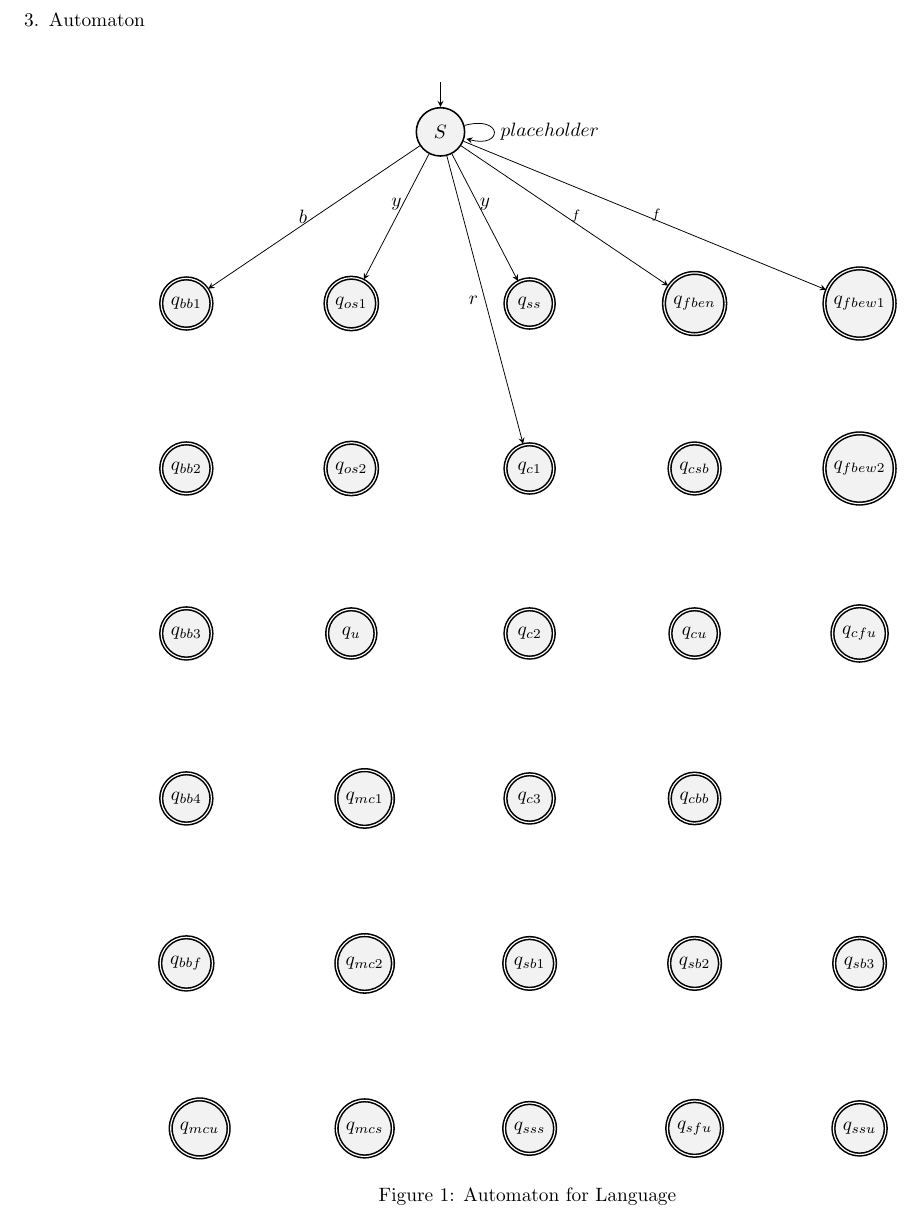
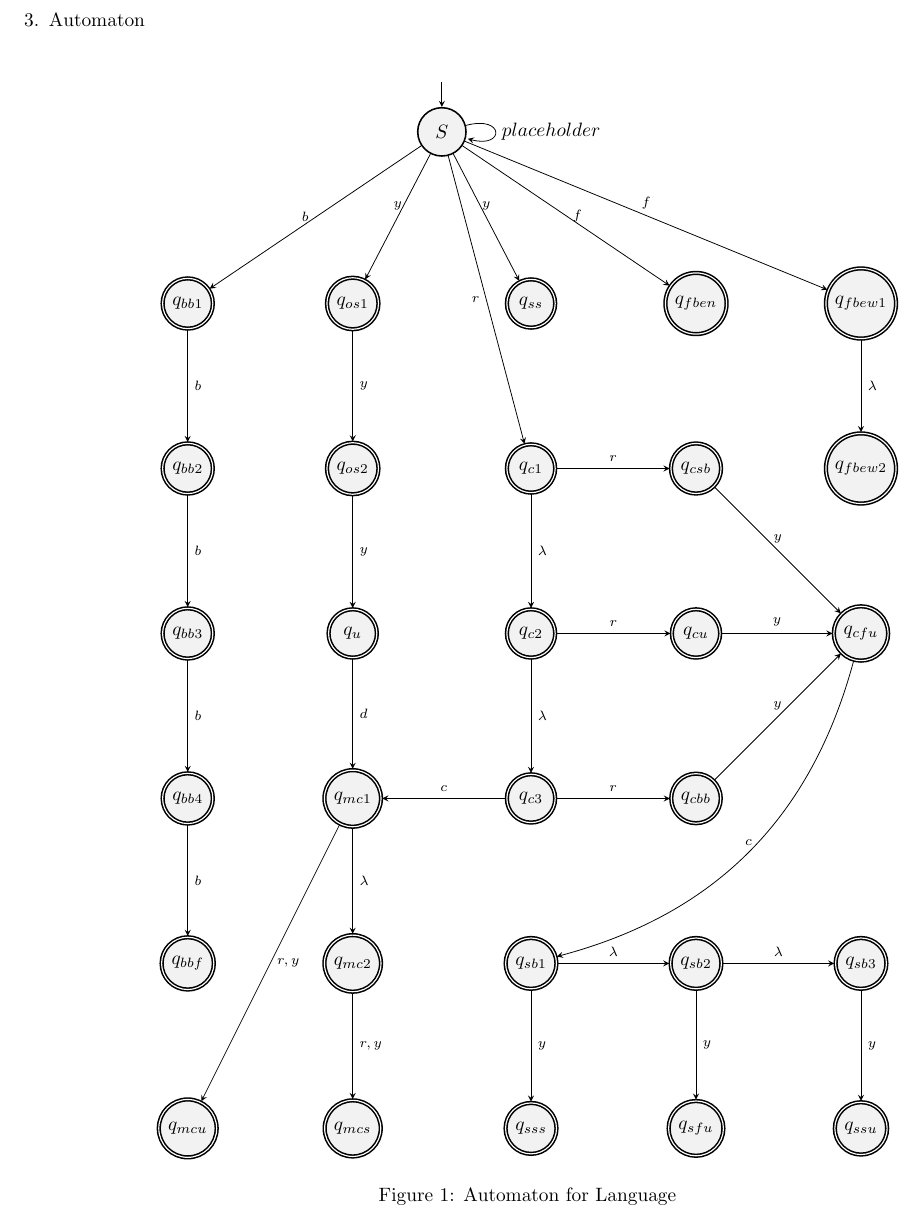
Before and after one commit to jarsnow/510_final_project, a LaTeX document (latex/final-project.tex): part of page 3 of 4, cut so that both start at the same text. Compiled offline with pdfLaTeX.

Commit message:
added some of the transitions

```diff
--- a/latex/final-project.tex
+++ b/latex/final-project.tex
@@ -153,7 +153,7 @@ S is the initial variable for the beginning of a combo
         \node[state, accepting, right of=qc2](qcu){$q_{cu}$};
         \node[state, accepting, right of=qc3](qcbb){$q_{cbb}$};
         \node[state, accepting, right of=qcu](qcfu){$q_{cfu}$};
-        \node[state, accepting, left of=qc3](qmc1){$q_{mc1}$};
+        \node[state, accepting, below of=qu](qmc1){$q_{mc1}$};
         \node[state, accepting, below of=qmc1](qmc2){$q_{mc2}$};
         \node[state, accepting, below of=qmc2](qmcs){$q_{mcs}$};
         \node[state, accepting, left of=qmcs](qmcu){$q_{mcu}$};
@@ -167,12 +167,38 @@ S is the initial variable for the beginning of a combo
         \node[state, accepting, right of=qfben](qfbew1){$q_{fbew1}$};
         \node[state, accepting, below of=qfbew1](qfbew2){$q_{fbew2}$};
         \draw
-        (S) edge[above] node{$y$} (qss)
-        (S) edge[above] node{$y$} (qos1)
-        (S) edge[left] node{$b$} (qbb1)
-        (S) edge[left] node{$r$} (qc1)
+        (S) edge[above] node{\scriptsize $y$} (qss)
+        (S) edge[above] node{\scriptsize $y$} (qos1)
+        (S) edge[left] node{\scriptsize $b$} (qbb1)
+        (S) edge[left] node{\scriptsize $r$} (qc1)
         (S) edge[right] node{\scriptsize $f$} (qfben)
-        (S) edge[right] node{\scriptsize $f$} (qfbew1)
+        (S) edge[above] node{\scriptsize $f$} (qfbew1)
+        (qfbew1) edge[right] node{\scriptsize $\lambda$} (qfbew2)
+        (qos1) edge[right] node{\scriptsize $y$} (qos2)
+        (qos2) edge[right] node{\scriptsize $y$} (qu)
+        (qu) edge[right] node{\scriptsize $d$} (qmc1)
+        (qbb1) edge[right] node{\scriptsize $b$} (qbb2)
+        (qbb2) edge[right] node{\scriptsize $b$} (qbb3)
+        (qbb3) edge[right] node{\scriptsize $b$} (qbb4)
+        (qbb4) edge[right] node{\scriptsize $b$} (qbbf)
+        (qc1) edge[right] node{\scriptsize $\lambda$} (qc2)
+        (qc2) edge[right] node{\scriptsize $\lambda$} (qc3)
+        (qc1) edge[above] node{\scriptsize $r$} (qcsb)
+        (qc2) edge[above] node{\scriptsize $r$} (qcu)
+        (qc3) edge[above] node{\scriptsize $r$} (qcbb)
+        (qcsb) edge[above] node{\scriptsize $y$} (qcfu)
+        (qcu) edge[above] node{\scriptsize $y$} (qcfu)
+        (qcbb) edge[above] node{\scriptsize $y$} (qcfu)
+        (qc3) edge[above] node{\scriptsize $c$} (qmc1)
+        (qmc1) edge[right] node{\scriptsize $\lambda$} (qmc2)
+        (qmc1) edge[right] node{\scriptsize $r, y$} (qmcu)
+        (qmc2) edge[right] node{\scriptsize $r, y$} (qmcs)
+        (qcfu) edge[above, bend left] node{\scriptsize $c$} (qsb1)
+        (qsb1) edge[above] node{\scriptsize $\lambda$} (qsb2)
+        (qsb2) edge[above] node{\scriptsize $\lambda$} (qsb3)
+        (qsb1) edge[right] node{\scriptsize $y$} (qsss)
+        (qsb2) edge[right] node{\scriptsize $y$} (qsfu)
+        (qsb3) edge[right] node{\scriptsize $y$} (qssu)
         (S) edge[right, loop right] node{$placeholder$} (S);
     \end{tikzpicture}
     \caption{Automaton for Language}
```
Also changed, not shown: latex/final-project.pdf.
